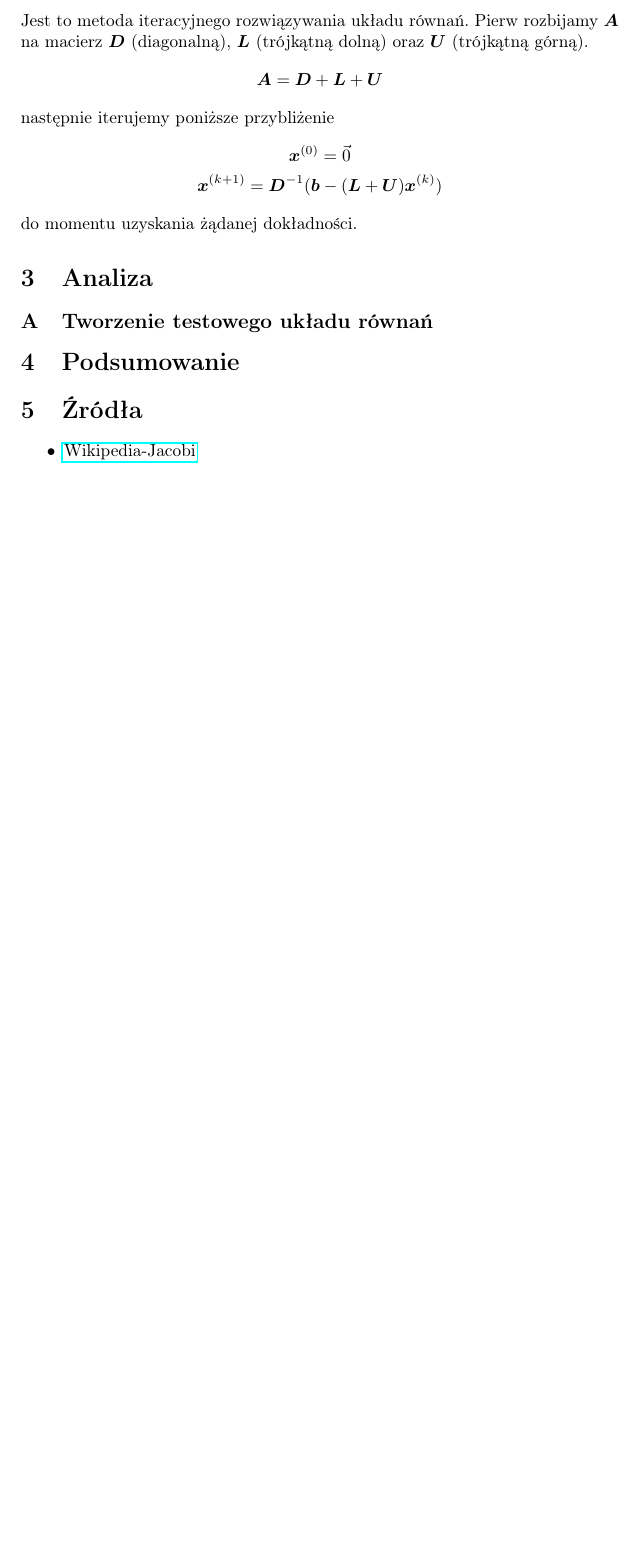
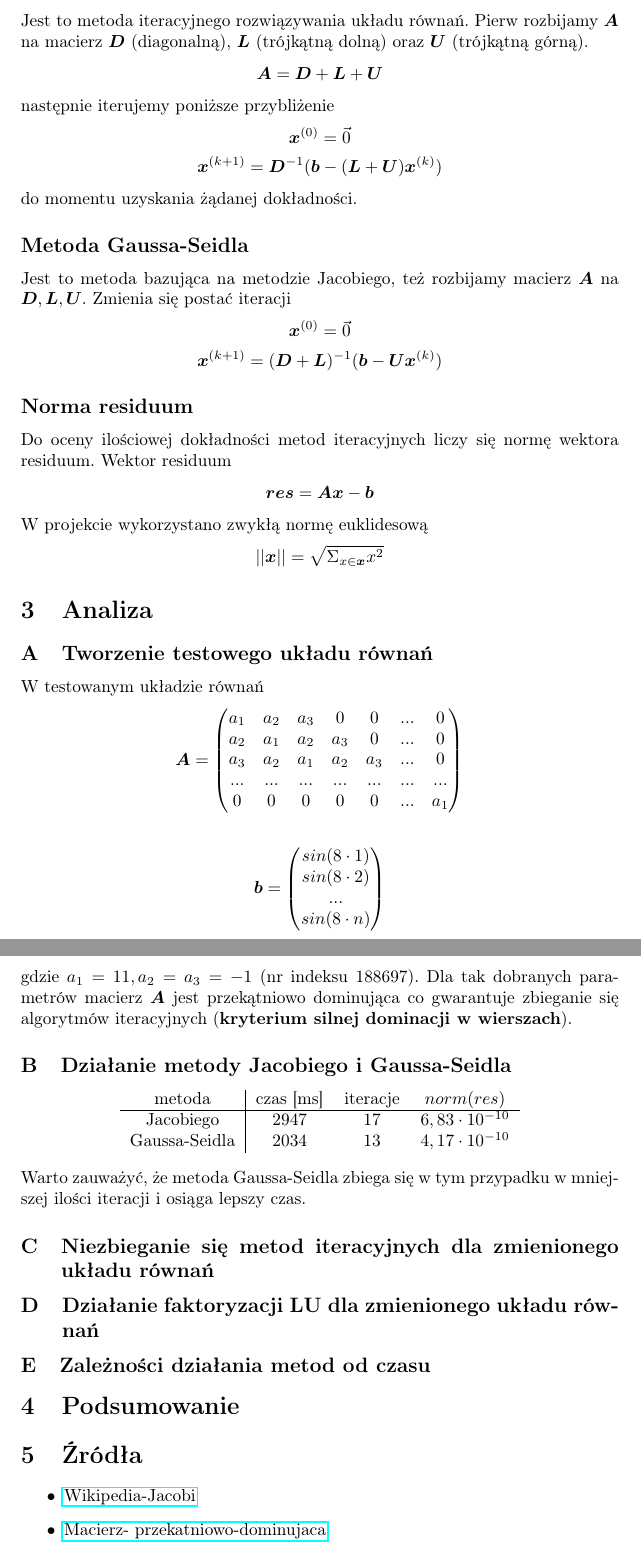
Before and after one commit to Roagen7/MN_macierze, a LaTeX document (sprawozdanie/sprawozdanie.tex): part of page 2 of 2 before the commit and two parts of pages 2 and 3 of 3 after it, the two joined at a grey line, cut so that both start at the same text, the shorter picture padded with empty space. Compiled offline with pdfLaTeX.

Commit message:
implemented all methods

```diff
--- a/sprawozdanie/sprawozdanie.tex
+++ b/sprawozdanie/sprawozdanie.tex
@@ -81,14 +81,66 @@ następnie iterujemy poniższe przybliżenie
 \boldsymbol{L} + \boldsymbol{U})\boldsymbol{x}^{(k)})
 \end{gather*}
 do momentu uzyskania żądanej dokładności.
+\subsection*{Metoda Gaussa-Seidla}
+Jest to metoda bazująca na metodzie Jacobiego, też rozbijamy macierz $\boldsymbol{A}$ na
+$\boldsymbol{D}, \boldsymbol{L}, \boldsymbol{U}$. Zmienia się postać iteracji
+\begin{gather*}
+	\boldsymbol{x}^{(0)} = \vec{0} \\
+	\boldsymbol{x}^{(k+1)} = (\boldsymbol{D} + \boldsymbol{L})^{-1}
+(\boldsymbol{b} - \boldsymbol{U}\boldsymbol{x}^{(k)})
+\end{gather*}
 
+\subsection*{Norma residuum}
+Do oceny ilościowej dokładności metod iteracyjnych liczy się normę wektora residuum.
+Wektor residuum
+\begin{gather*}
+	\boldsymbol{res} = \boldsymbol{A}\boldsymbol{x} - \boldsymbol{b}
+\end{gather*}
+W projekcie wykorzystano zwykłą normę euklidesową
+\begin{gather*}
+	||\boldsymbol{x}|| = \sqrt{\Sigma_{x \in \boldsymbol{x}} x^2}
+\end{gather*}
 \section{Analiza}
 \subsection{Tworzenie testowego układu równań}
-
+W testowanym układzie równań
+\begin{gather*}
+	\boldsymbol{A} = \begin{pmatrix}
+		a_1 & a_2 & a_3 & 0 & 0 & ...  & 0\\
+		a_2 & a_1 & a_2 & a_3 & 0 & ...  & 0\\
+		a_3 & a_2 & a_1 & a_2 & a_3 & ...  & 0\\
+		...     & ...     &  ...    & ...     & ...     & ...  & ...\\
+		0 & 0 & 0 & 0 & 0 & ...  & a_1\\
+	\end{pmatrix} \\\\
+	\boldsymbol{b} = \begin{pmatrix}
+		sin(8 \cdot 1) \\
+		sin(8 \cdot 2) \\
+		... \\
+		sin(8 \cdot n)
+	\end{pmatrix}
+\end{gather*}
+gdzie $a_1=11, a_2 = a_3 = -1$ (nr indeksu 188697).
+Dla tak dobranych parametrów macierz $\boldsymbol{A}$ jest przekątniowo dominująca
+co gwarantuje zbieganie się algorytmów iteracyjnych (\textbf{kryterium silnej dominacji w wierszach}).
+\subsection{Działanie metody Jacobiego i Gaussa-Seidla}
+\begin{center}
+\begin{tabular}{ c | c c c}
+ metoda & czas [ms] & iteracje & $norm(res)$ \\
+\hline
+ Jacobiego & 2947 & 17 & $6,83 \cdot 10^{-10}$\\
+ Gaussa-Seidla & 2034 & 13 & $4,17 \cdot 10^{-10} $
+\end{tabular}
+\end{center}
+Warto zauważyć, że metoda Gaussa-Seidla zbiega się w tym przypadku w mniejszej ilości iteracji
+i osiąga lepszy czas.
+\subsection{Niezbieganie się metod iteracyjnych dla zmienionego układu równań}
+\subsection{Działanie faktoryzacji LU dla zmienionego układu równań}
+\subsection{Zależności działania metod od czasu}
 \section{Podsumowanie}
 \section{Źródła}
 \begin{itemize}
 	\item \href{https://en.wikipedia.org/wiki/Jacobi_method}{Wikipedia-Jacobi}
+	\item \href{https://pl.wikipedia.org/wiki/Macierz_przek%C4%85tniowo_dominuj%C4%85ca}{Macierz-
+przekatniowo-dominujaca}
 \end{itemize}
 
 
```
Also changed, not shown: sprawozdanie/sprawozdanie.pdf, 2 other files.
